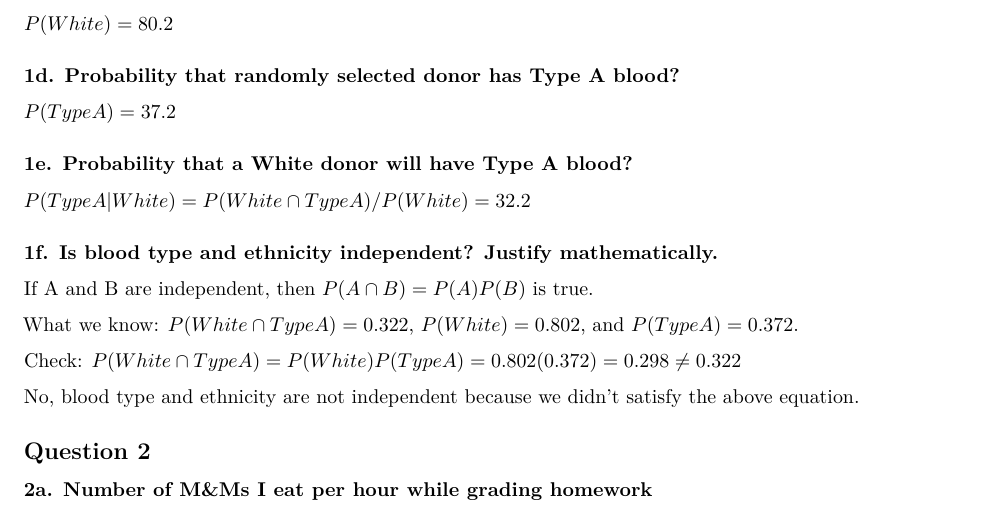
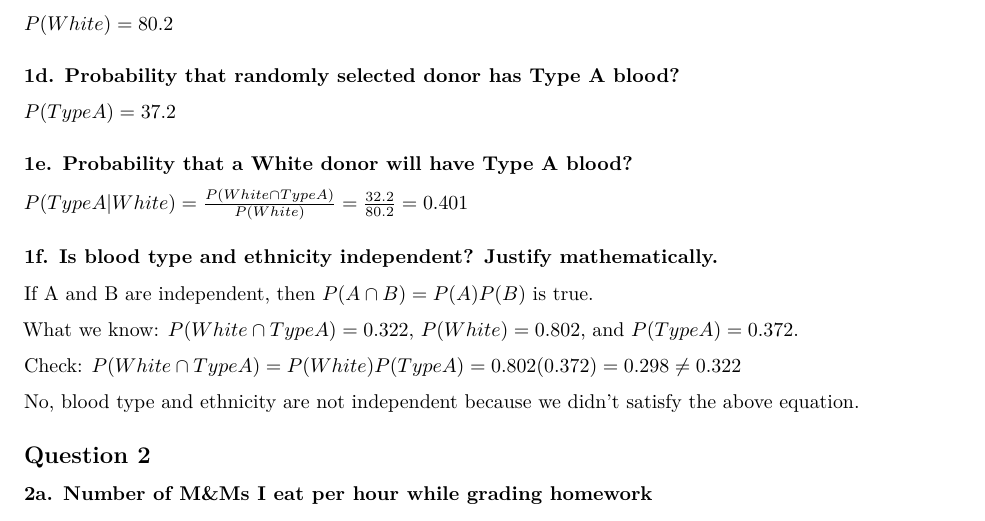
Before and after one commit to Anirban166/Stats, an R Markdown document (ch2_groupwork.Rmd): part of page 2 of 4, cut so that both start at the same text. Rendered offline with R 4.5, knitr and Pandoc, then LaTeX, with nearby package versions.

Commit message:
Fix problem 1e format error

```diff
--- a/ch2_groupwork.Rmd
+++ b/ch2_groupwork.Rmd
@@ -42,7 +42,7 @@ $P(White) = 80.2% = 0.802$
 $P(Type A) = 37.2% = 0.372$
 
 ### 1e. Probability that a White donor will have Type A blood?
-$P(Type A | White) = P(White \cap Type A)/P(White) = 32.2%/80.2% = 0.401$
+$P(Type A | White) = \frac{P(White \cap Type A)}{P(White)} = \frac{32.2}{80.2} = 0.401$
 
 ### 1f. Is blood type and ethnicity independent? Justify mathematically.
 If A and B are independent, then $P(A \cap B) = P(A)P(B)$ is true.
```
